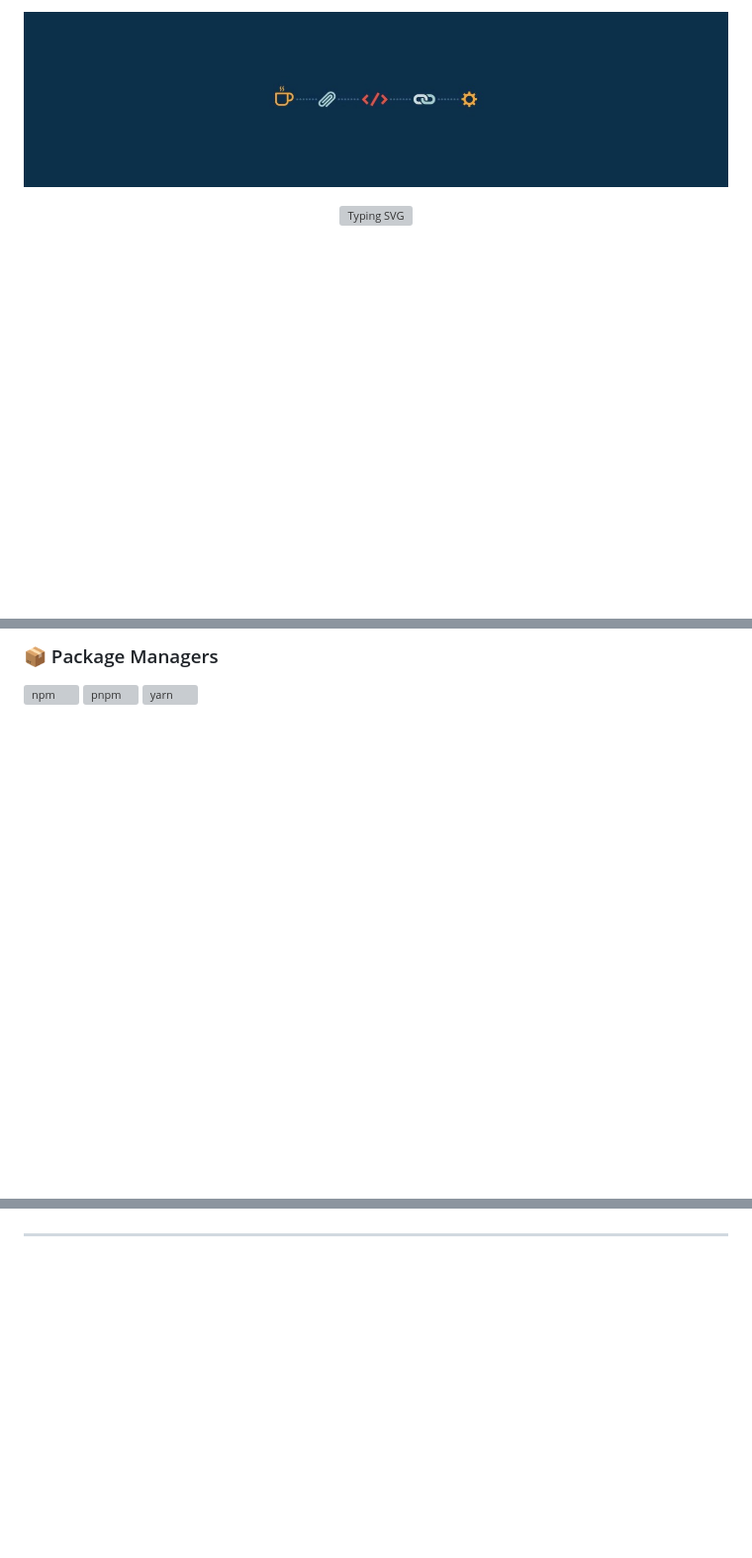
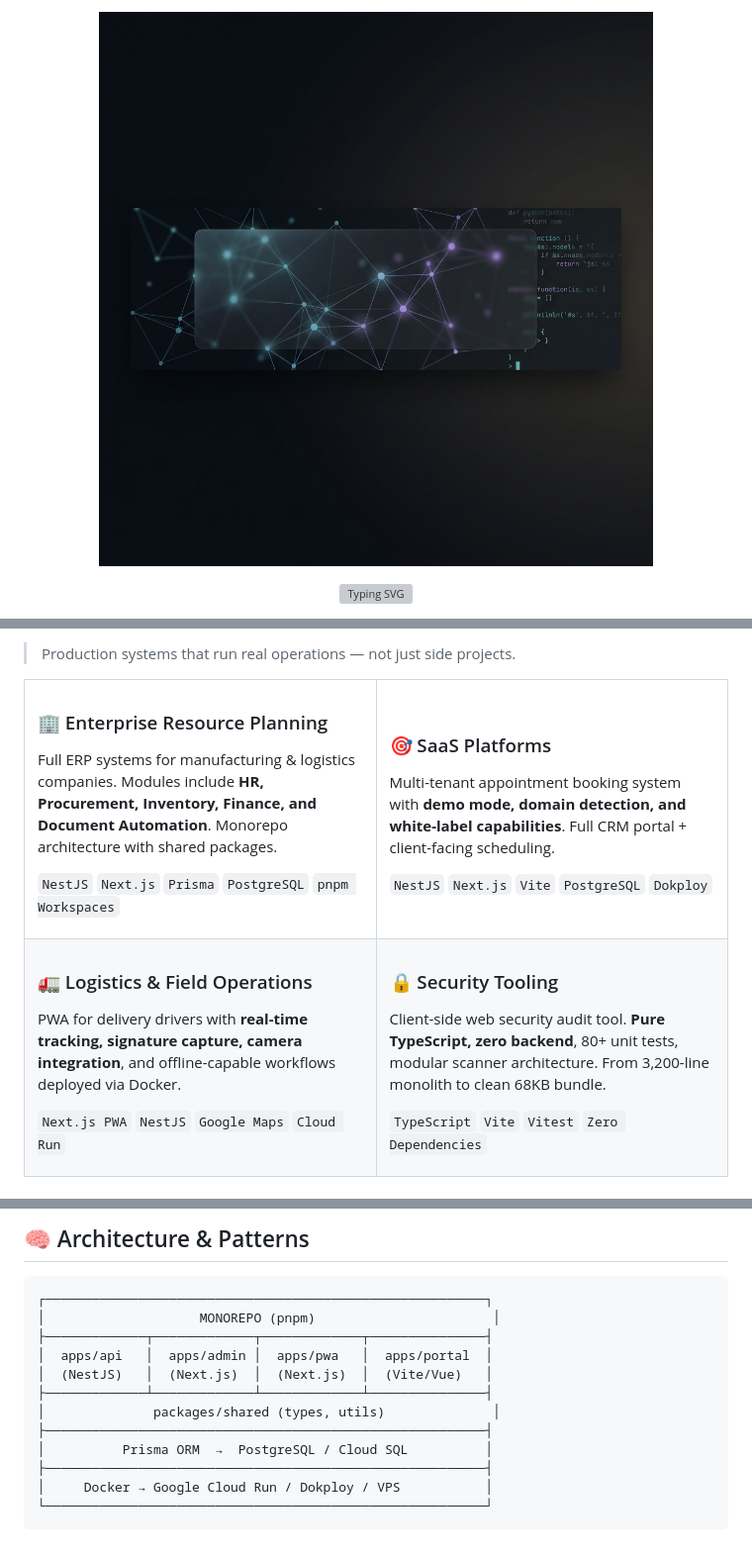
Before and after one commit to Luis-Trinidad/Luis-Trinidad, a Markdown page: README.md, 3 parts joined by grey strips. Shown at 99% size. Drawn GitHub-style; pictures changed too: assets/img/banner.png (added); blank space fills up the shorter version; grey boxes are pictures that could not be loaded.

Commit message:
feat: redesign profile README to reflect enterprise engineering work

````diff
--- a/README.md
+++ b/README.md
@@ -1,5 +1,5 @@
 <p align="center">
-  <img src="./assets/img/banner.jpg" alt="Luis Trinidad Banner" />
+  <img src="./assets/img/banner.png" alt="Luis Trinidad — Software Engineer" width="100%" />
 </p>
 
 <div align="center">
@@ -61,7 +30,30 @@
 
-### 📦 Package Managers
-<p>
-  <img src="./assets/Npm-Dark.svg" height="60" alt="npm" />
-  <img src="./assets/Pnpm-Dark.svg" height="60" alt="pnpm" />
-  <img src="./assets/Yarn-Dark.svg" height="60" alt="yarn" />
-</p>
+> Production systems that run real operations — not just side projects.
+
+<table>
+  <tr>
+    <td width="50%">
+      <h3>🏢 Enterprise Resource Planning</h3>
+      <p>Full ERP systems for manufacturing & logistics companies. Modules include <strong>HR, Procurement, Inventory, Finance, and Document Automation</strong>. Monorepo architecture with shared packages.</p>
+      <p><code>NestJS</code> <code>Next.js</code> <code>Prisma</code> <code>PostgreSQL</code> <code>pnpm Workspaces</code></p>
+    </td>
+    <td width="50%">
+      <h3>🎯 SaaS Platforms</h3>
+      <p>Multi-tenant appointment booking system with <strong>demo mode, domain detection, and white-label capabilities</strong>. Full CRM portal + client-facing scheduling.</p>
+      <p><code>NestJS</code> <code>Next.js</code> <code>Vite</code> <code>PostgreSQL</code> <code>Dokploy</code></p>
+    </td>
+  </tr>
+  <tr>
+    <td width="50%">
+      <h3>🚛 Logistics & Field Operations</h3>
+      <p>PWA for delivery drivers with <strong>real-time tracking, signature capture, camera integration</strong>, and offline-capable workflows deployed via Docker.</p>
+      <p><code>Next.js PWA</code> <code>NestJS</code> <code>Google Maps</code> <code>Cloud Run</code></p>
+    </td>
+    <td width="50%">
+      <h3>🔒 Security Tooling</h3>
+      <p>Client-side web security audit tool. <strong>Pure TypeScript, zero backend</strong>, 80+ unit tests, modular scanner architecture. From 3,200-line monolith to clean 68KB bundle.</p>
+      <p><code>TypeScript</code> <code>Vite</code> <code>Vitest</code> <code>Zero Dependencies</code></p>
+    </td>
+  </tr>
+</table>
+
@@ -67,0 +110,19 @@
+<br/>
+
+## 🧠 Architecture & Patterns
+
+```
+┌─────────────────────────────────────────────────────────┐
+│                    MONOREPO (pnpm)                       │
+├─────────────┬─────────────┬─────────────┬───────────────┤
+│  apps/api   │  apps/admin │  apps/pwa   │  apps/portal  │
+│  (NestJS)   │  (Next.js)  │  (Next.js)  │  (Vite/Vue)   │
+├─────────────┴─────────────┴─────────────┴───────────────┤
+│              packages/shared (types, utils)              │
+├─────────────────────────────────────────────────────────┤
+│          Prisma ORM  →  PostgreSQL / Cloud SQL          │
+├─────────────────────────────────────────────────────────┤
+│     Docker → Google Cloud Run / Dokploy / VPS           │
+└─────────────────────────────────────────────────────────┘
+```
+
````
Also changed, not shown: other parts of README.md (+86 -52 lines), 5 other files.
